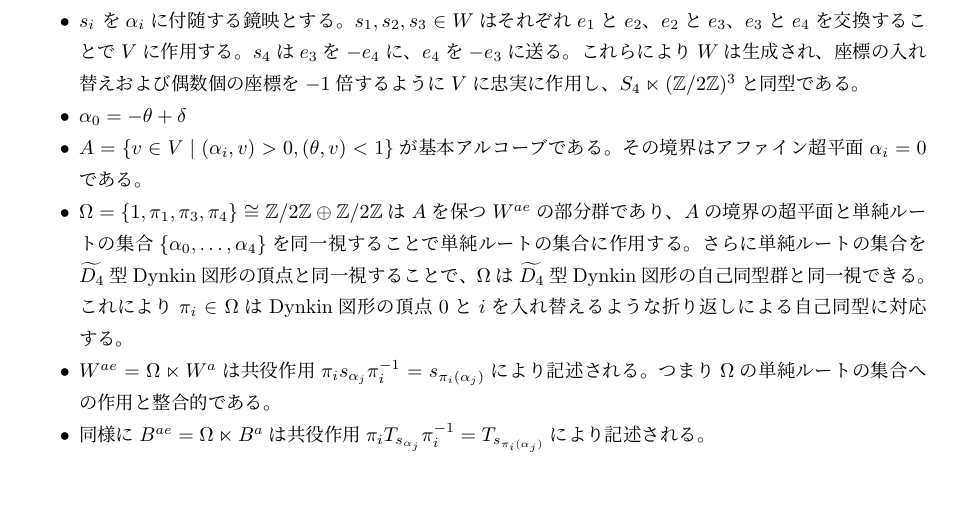
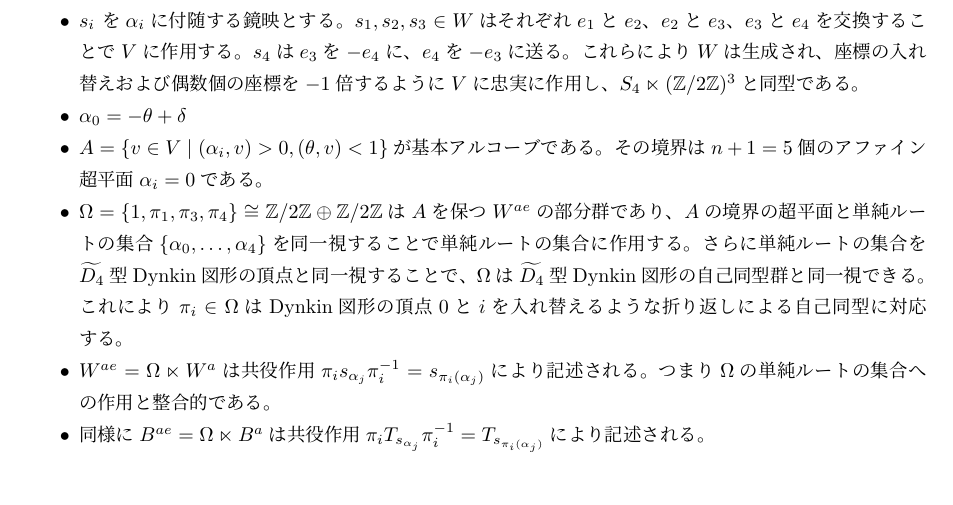
Before and after one commit to aralsea/double-affine-braid-group-note, a LaTeX document (src/type_D.tex): part of page 3 of 6, cut so that both start at the same text. Compiled offline with upLaTeX and dvipdfmx.

```diff
--- a/src/type_D.tex
+++ b/src/type_D.tex
@@ -179,7 +178,7 @@
         \item $\omega_1 = e_1, \omega_2 = e_1 + e_2, \omega_3 = \frac{1}{2}(e_1 + e_2 + e_3 - e_4), \omega_4 = \frac{1}{2}(e_1 + e_2 + e_3 + e_4)$が基本ウェイトで、$P = P^\vee = \bigoplus_{i=1}^4 \bZ \omega_i$である。
         \item $s_i$ を$\alpha_i$に付随する鏡映とする。$s_1, s_2, s_3 \in W$はそれぞれ$e_1$と$e_2$、$e_2$と$e_3$、$e_3$と$e_4$を交換することで$V$に作用する。$s_4$は$e_3$を$-e_4$に、$e_4$を$-e_3$に送る。これらにより$W$は生成され、座標の入れ替えおよび偶数個の座標を$-1$倍するように$V$に忠実に作用し、$S_4 \ltimes (\bZ/2\bZ)^3$と同型である。
         \item $\alpha_0 = -\theta + \delta$
-        \item $A = \{v \in V \mid (\alpha_i, v)>0, (\theta, v)<1\}$が基本アルコーブである。その境界はアファイン超平面$\alpha_i = 0$である。
+        \item $A = \{v \in V \mid (\alpha_i, v)>0, (\theta, v)<1\}$が基本アルコーブである。その境界は$n+1 = 5$個のアファイン超平面$\alpha_i = 0$である。
         \item $\Omega = \{1, \pi_1, \pi_3, \pi_4\} \cong \bZ/2\bZ \oplus \bZ/2\bZ$は$A$を保つ$W^{ae}$の部分群であり、$A$の境界の超平面と単純ルートの集合$\{\alpha_0, \dots, \alpha_4\}$を同一視することで単純ルートの集合に作用する。さらに単純ルートの集合を$\widetilde{D_4}$型Dynkin図形の頂点と同一視することで、$\Omega$は$\widetilde{D_4}$型Dynkin図形の自己同型群と同一視できる。これにより$\pi_i \in \Omega$はDynkin図形の頂点$0$と$i$を入れ替えるような折り返しによる自己同型に対応する。
         \item $W^{ae} = \Omega \ltimes W^a$は共役作用$\pi_i s_{\alpha_j} \pi_i^{-1} = s_{\pi_i(\alpha_j)}$により記述される。つまり$\Omega$の単純ルートの集合への作用と整合的である。
         \item 同様に$B^{ae} = \Omega \ltimes B^a$は共役作用$\pi_i T_{s_{\alpha_j}} \pi_i^{-1} = T_{s_{\pi_i(\alpha_j)}}$により記述される。
```
Also changed, not shown: src/type_D.tex (1 more changed lines).
